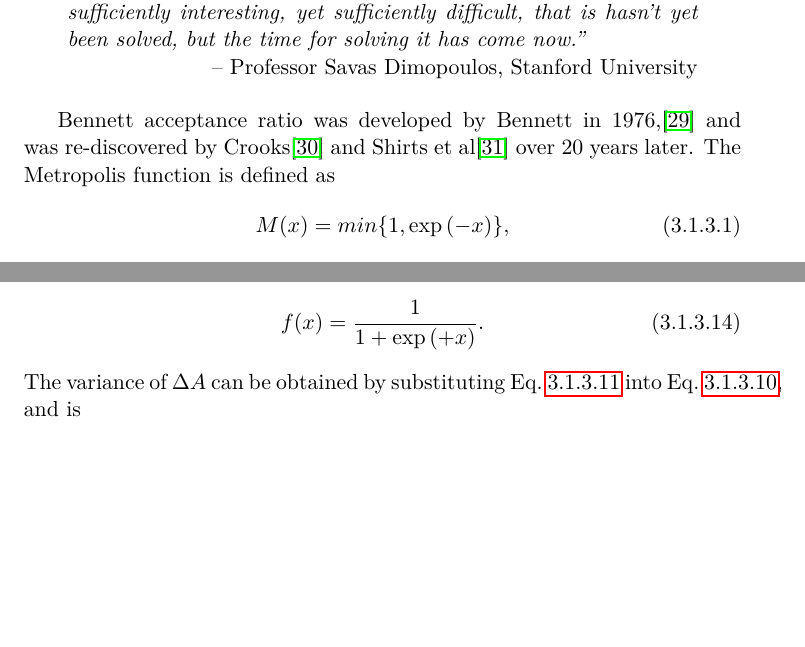
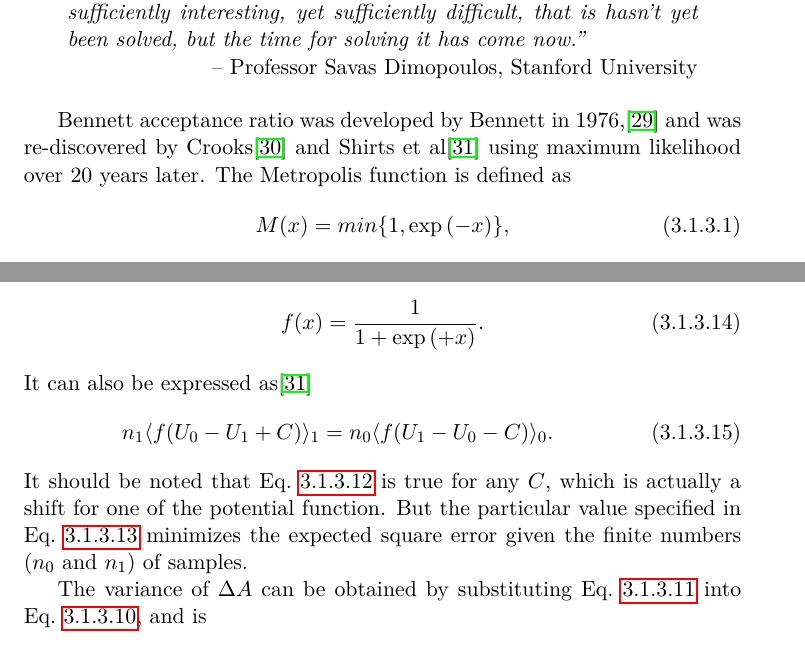
Before and after one commit to samuelymei/freeenergy, a LaTeX thesis (freeenergy.tex, which reads chapters/BAR.tex): two parts of pages 49 and 51 of 101, joined at a grey line, cut so that both start at the same text, the shorter picture padded with empty space. The pictures show the PDF file freeenergy.pdf that the author committed with the source.

Commit message:
minor update on BAR

```diff
--- a/chapters/BAR.tex
+++ b/chapters/BAR.tex
@@ -3,7 +3,7 @@
 \begin{chapquote}{Professor Savas Dimopoulos, Stanford University}
 	``The thing that differentiates scientists is purely an artistic ability to discern what is a good idea, what is a beautiful idea, what is worth spending time on, and most importantly, what is a problem that is sufficiently interesting, yet sufficiently difficult, that is hasn't yet been solved, but the time for solving it has come now.''
 \end{chapquote}
-Bennett acceptance ratio was developed by Bennett in 1976,\cite{BennettJComputPhys1976} and was re-discovered by Crooks\cite{CrooksPRE2000} and Shirts et al\cite{ShirtsPRL2003} over 20 years later. The Metropolis function is defined as
+Bennett acceptance ratio was developed by Bennett in 1976,\cite{BennettJComputPhys1976} and was re-discovered by Crooks\cite{CrooksPRE2000} and Shirts et al\cite{ShirtsPRL2003} using maximum likelihood over 20 years later. The Metropolis function is defined as
 \begin{equation}
 	M(x)=min\{1,\exp{(-x)}\},
 \end{equation}
@@ -100,6 +101,12 @@ and $f$ denotes the Fermi function
 \begin{equation}
 	f(x)=\frac{1}{1+\exp{(+x)}}.
 \end{equation}
+It can also be expressed as\cite{ShirtsPRL2003}
+\begin{equation}
+	n_1\langle f(U_{0}-U_{1}+C)\rangle_{1}=n_0\langle f(U_{1}-U_{0}-C)\rangle_{0}.
+\end{equation}
+It should be noted that Eq.~\ref{Eq:FEM:BAR:BAR} is true for any $C$, which is actually a shift for one of the potential function. But the particular value specified in Eq.~\ref{Eq:FEM:BAR:C} minimizes the expected square error given the finite numbers ($n_0$ and $n_1$) of samples.
+
 The variance of $\Delta A$ can be obtained by substituting Eq.~\ref{eq:FEM:BAR:W} into Eq.~\ref{eq:FEM:BAR:expectation}, and is
 \begin{align}
 	\delta^2 \Delta A =&\frac{\left<f^2(U_{1}-U_{0}-C)\right>_0}{n_0\left<f(U_{1}-U_{0}-C)\right>_0^2}+\frac{\left<f^2(U_{0}-U_{1}+C)\right>_1}{n_1\left<f(U_{0}-U_{1}+C)\right>_1^2}-\frac{1}{n_0}-\frac{1}{n_1}\notag\\
```
Also changed, not shown: freeenergy.pdf, chapters/BAR.tex (1 more changed lines), 1 other file.
